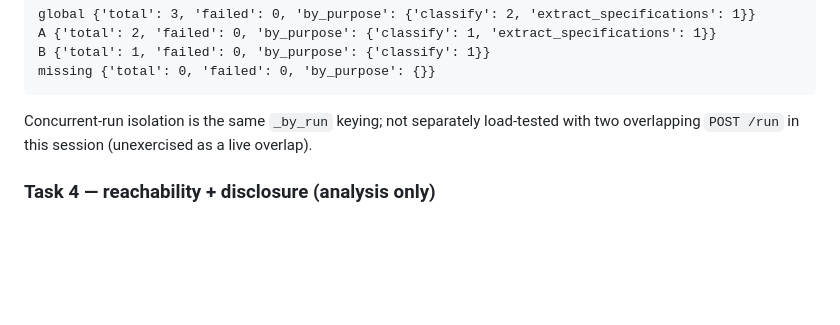
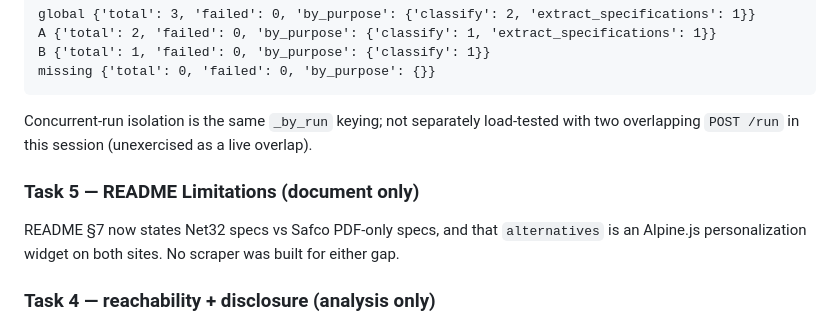
Before and after one commit to ringrongree/safco-extractor, a Markdown page: BUILD_REPORT.md, the part around the change. Drawn GitHub-style; blank space fills up the shorter version.

```diff
--- a/BUILD_REPORT.md
+++ b/BUILD_REPORT.md
@@ -734,6 +734,12 @@ missing {'total': 0, 'failed': 0, 'by_purpose': {}}
 Concurrent-run isolation is the same `_by_run` keying; not separately load-tested
 with two overlapping `POST /run` in this session (unexercised as a live overlap).
 
+### Task 5 — README Limitations (document only)
+
+README §7 now states Net32 specs vs Safco PDF-only specs, and that
+`alternatives` is an Alpine.js personalization widget on both sites. No
+scraper was built for either gap.
+
 ### Task 4 — reachability + disclosure (analysis only)
 
 **4a Unified extractor.** Live-crawl path in `extract_node`: tier-1
```
Also changed, not shown: README.md (+52 -4 lines).
